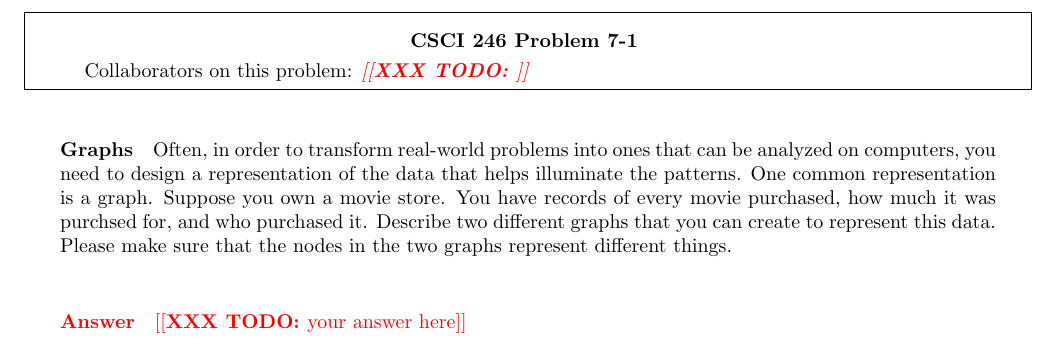
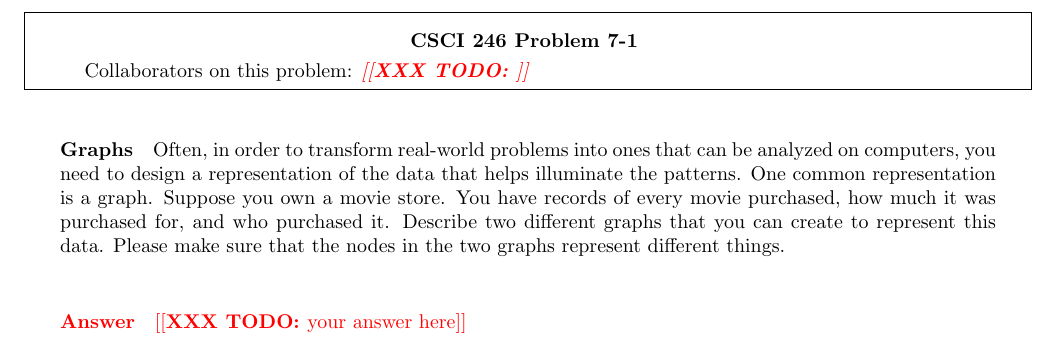
Before and after one commit to tjhadwin/csci-246-spring2021, a LaTeX document (hw/7/H-7.tex): part of page 2 of 6, cut so that both start at the same text. Compiled offline with pdfLaTeX.

Commit message:
Update H-7.tex
Fixed typo in H-7 problem 1

```diff
--- a/hw/7/H-7.tex
+++ b/hw/7/H-7.tex
@@ -37,7 +37,7 @@ Often, in order to transform real-world problems into ones that can be analyzed
 on computers, you need to design a representation of the data that helps
 illuminate the patterns.  One common representation is a graph.  Suppose you own
 a movie store.  You have records of every movie purchased, how much it was
-purchsed for, and who purchased it.  Describe two different graphs that you can
+purchased for, and who purchased it.  Describe two different graphs that you can
 create to represent this data.  Please make sure that the nodes in the two
 graphs represent different things.
 
```
